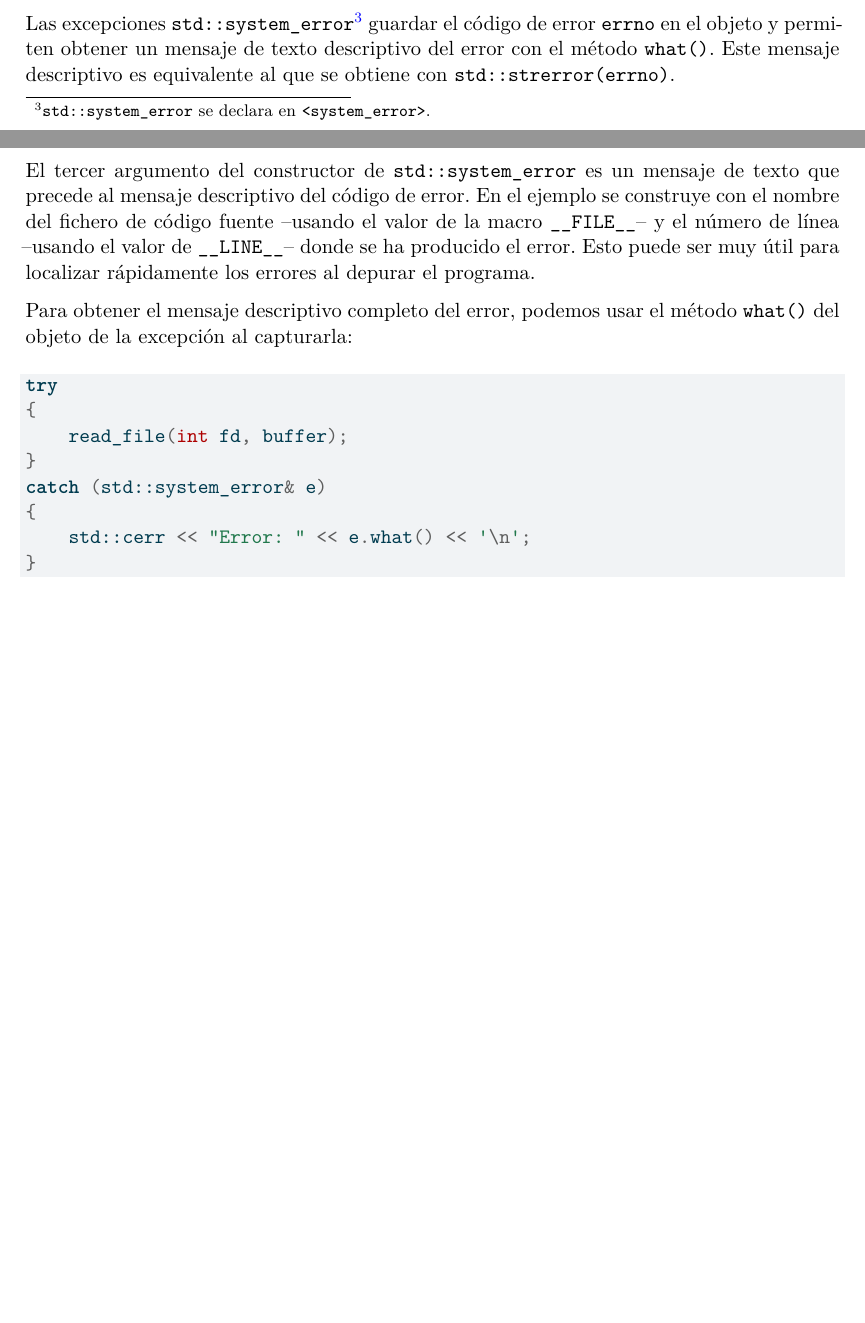
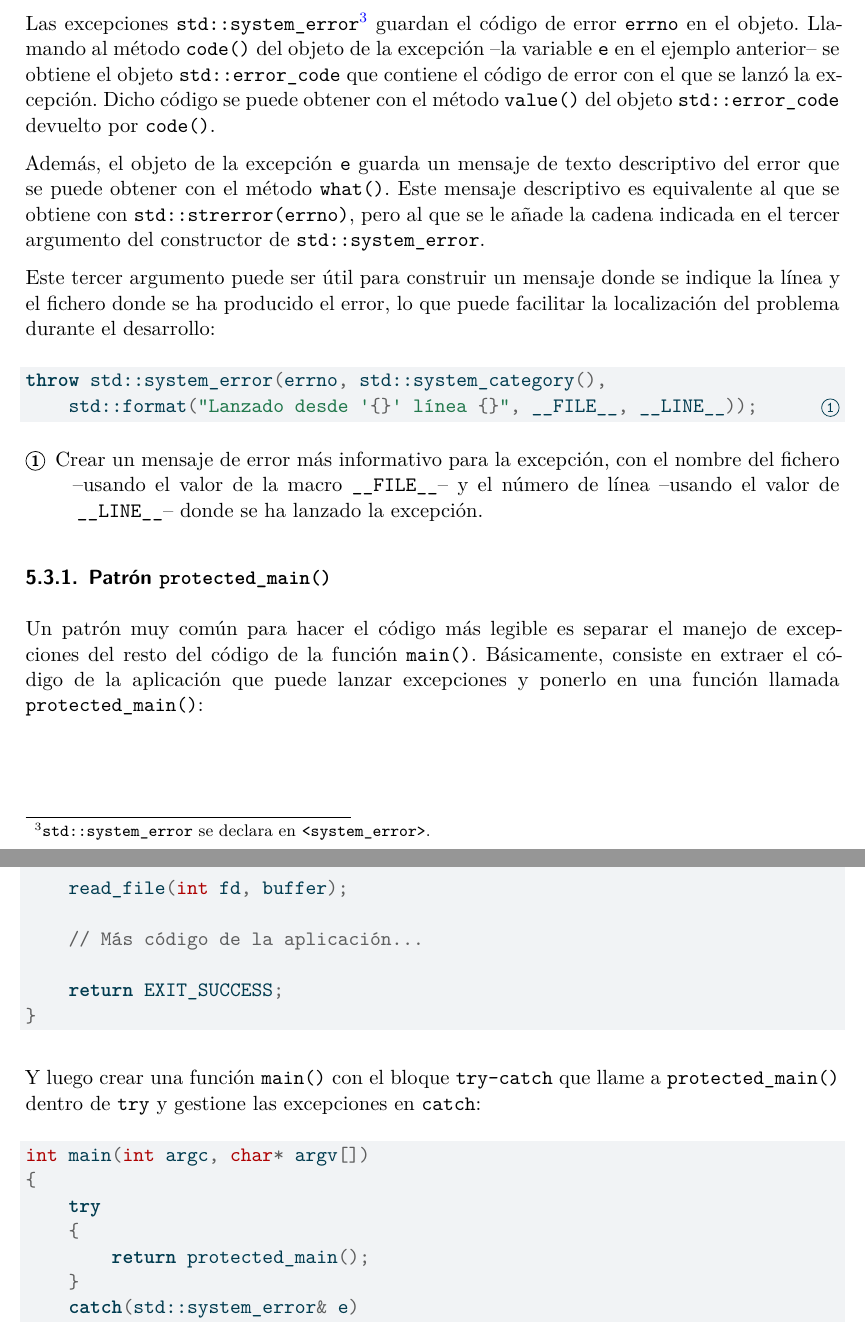
Before and after one commit to ull-esit-sistemas-operativos/ssoo-practica-consejos-cpp, a Quarto document (consejos-cpp.qmd): two parts of pages 20 and 21 of 26 before the commit and two parts of pages 21 and 22 of 27 after it, joined at a grey line, cut so that both start at the same text, the shorter picture padded with empty space. The pictures show the output file _output/consejos-cpp.pdf that the author committed with the source.

Commit message:
content: extender consejos sobre excepciones

````diff
--- a/consejos-cpp.qmd
+++ b/consejos-cpp.qmd
@@ -765,15 +767,6 @@ throw std::system_error(errno, std::system_category(),
 ```
 
-Las excepciones `std::system_error`[^header_system_error] guardar el código de error `errno` en el objeto y permiten obtener un mensaje de texto descriptivo del error con el método `what()`.
-Este mensaje descriptivo es equivalente al que se obtiene con `std::strerror(errno)`.
-
-[^header_system_error]: `std::system_error` se declara en `<system_error>`.
-
-El tercer argumento del constructor de `std::system_error` es un mensaje de texto que precede al mensaje descriptivo del código de error.
-En el ejemplo se construye con el nombre del fichero de código fuente --usando el valor de la macro `__FILE__`-- y el número de línea --usando el valor de `__LINE__`-- donde se ha producido el error.
-Esto puede ser muy útil para localizar rápidamente los errores al depurar el programa.
-
-Para obtener el mensaje descriptivo completo del error, podemos usar el método `what()` del objeto de la excepción al capturarla:
+Si, por ejemplo, se lanza una excepción de tipo `std::system_error` desde la función `read_file()` cuando `read()` falla, la excepción se puede capturar para manejarla adecuadamente:
 
 ```{.cpp}
 try
@@ -782,8 +775,30 @@ try
 }
 catch (std::system_error& e)
 {
-    std::cerr << "Error: " << e.what() << '\n';
+    std::println(std::cerr, "Error ({}): {}", e.code().value(), e.what());
 }
 ```
 
-# Argumentos de la línea de comandos
+Las excepciones `std::system_error`[^header_system_error] guardan el código de error `errno` en el objeto.
+Llamando al método `code()` del objeto de la excepción --la variable `e` en el ejemplo anterior-- se obtiene el objeto `std::error_code` que contiene el código de error con el que se lanzó la excepción.
+Dicho código se puede obtener con el método `value()` del objeto `std::error_code` devuelto por `code()`.
+
+[^header_system_error]: `std::system_error` se declara en `<system_error>`.
+
+Además, el objeto de la excepción `e` guarda un mensaje de texto descriptivo del error que se puede obtener con el método `what()`.
+Este mensaje descriptivo es equivalente al que se obtiene con `std::strerror(errno)`, pero al que se le añade la cadena indicada en el tercer argumento del constructor de `std::system_error`.
+
+Este tercer argumento puede ser útil para construir un mensaje donde se indique la línea y el fichero donde se ha producido el error, lo que puede facilitar la localización del problema durante el desarrollo:
+
+```{.cpp}
+throw std::system_error(errno, std::system_category(),
+    std::format("Lanzado desde '{}' línea {}", __FILE__, __LINE__));    // <1>
+```
+1. Crear un mensaje de error más informativo para la excepción, con el nombre del fichero --usando el valor de la macro `__FILE__`-- y el número de línea --usando el valor de `__LINE__`-- donde se ha lanzado la excepción.
+
+### Patrón `protected_main()`
+
+Un patrón muy común para hacer el código más legible es separar el manejo de excepciones del resto del código de la función `main()`.
+Básicamente, consiste en extraer el código de la aplicación que puede lanzar excepciones y ponerlo en una función llamada `protected_main()`:
+
+```{.cpp}
@@ -789,0 +809,18 @@ catch (std::system_error& e)
+    read_file(int fd, buffer);
+
+    // Más código de la aplicación...
+
+	return EXIT_SUCCESS;
+}
+```
+
+Y luego crear una función `main()` con el bloque `try-catch` que llame a `protected_main()` dentro de `try` y gestione las excepciones en `catch`:
+
+```{.cpp}
+int main(int argc, char* argv[])
+{
+    try
+    {
+        return protected_main();
+    }
+    catch(std::system_error& e)
````
Also changed, not shown: _output/consejos-cpp.pdf, consejos-cpp.qmd (33 more changed lines).
